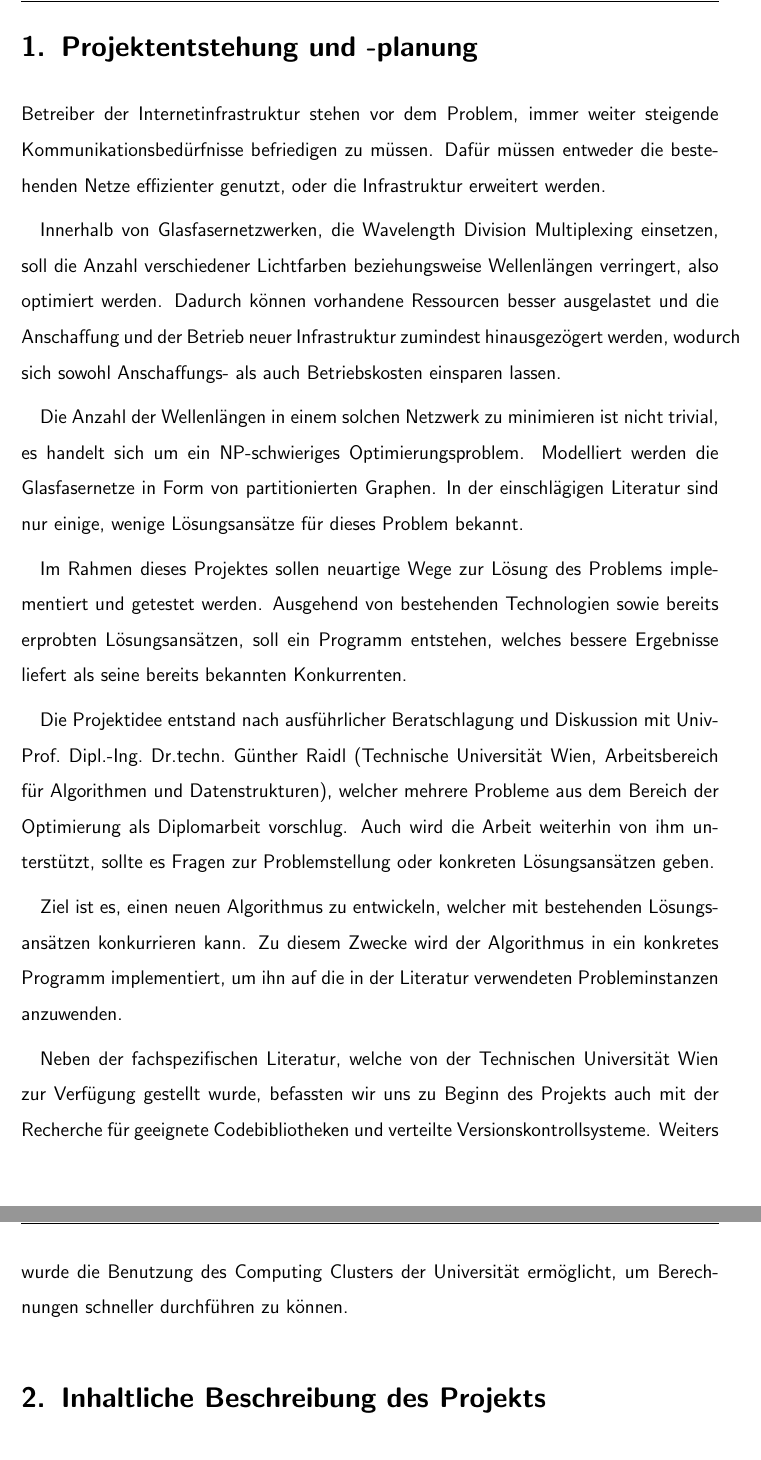
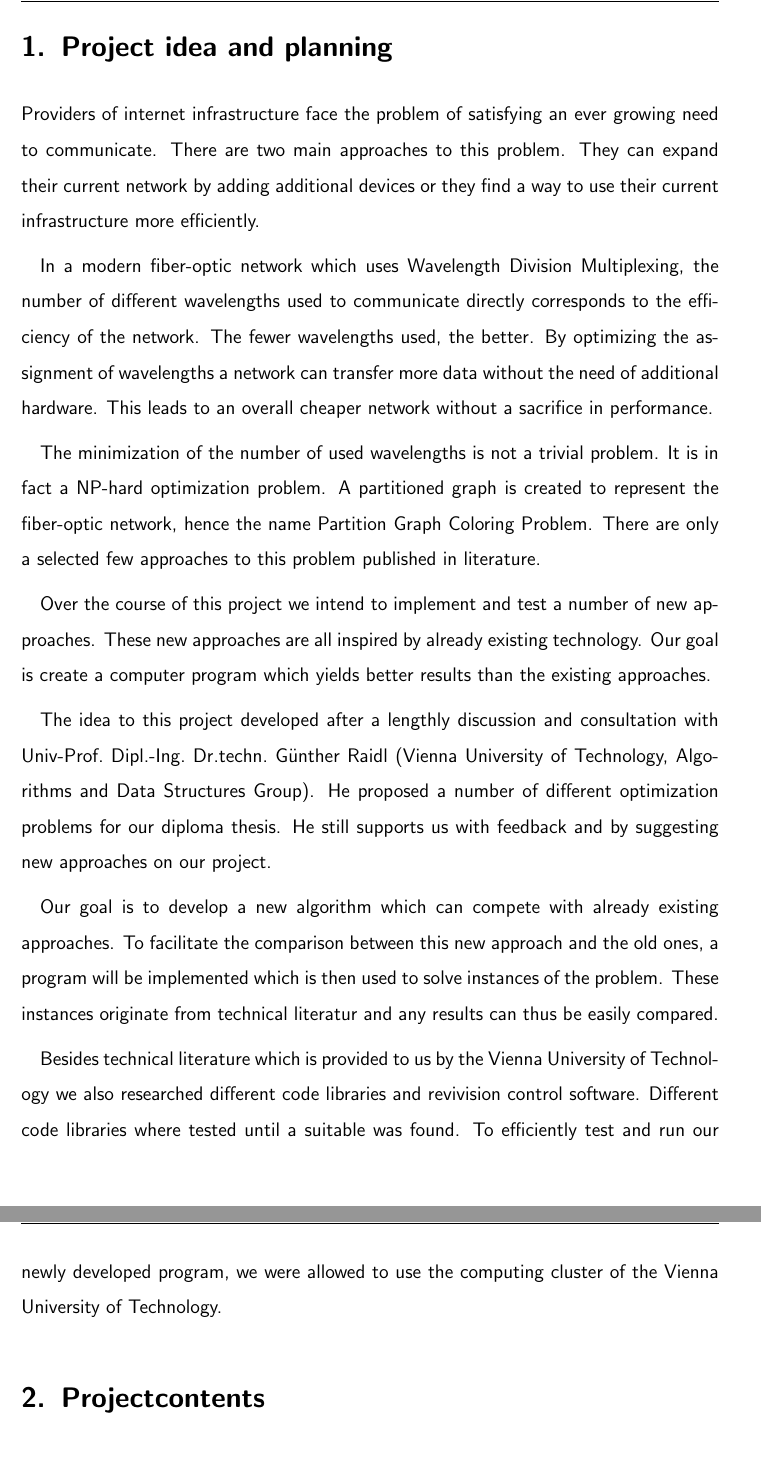
Before and after one commit to flowlo/pcp-vns, a LaTeX document (jugendinnovativ/jugendinnovativ_en.tex): two parts of pages 3 and 4 of 20, joined at a grey line, cut at the place of the change. Compiled offline with pdfLaTeX.

Commit message:
Translated first section

```diff
--- a/jugendinnovativ/jugendinnovativ_en.tex
+++ b/jugendinnovativ/jugendinnovativ_en.tex
@@ -102,24 +102,42 @@ at
 % Welche Recherchen wurden getätigt?
 %- Wie wurde der Projektablauf terminlich festgelegt (Meilensteine)?
 % Wie war die Aufgabenverteilung und Ressourcenplanung? (Kooperationen mit außerschulischen Partnern)
-\section{Projektentstehung und -planung}
+\section{Project idea and planning}
+%\section{Projektentstehung und -planung}
 
-Betreiber der Internetinfrastruktur stehen vor dem Problem, immer weiter steigende Kommunikationsbedürfnisse befriedigen zu müssen. Dafür müssen entweder die bestehenden Netze effizienter genutzt, oder die Infrastruktur erweitert werden.
+Providers of internet infrastructure face the problem of satisfying an ever growing need to communicate. There are two main approaches to this problem. They can expand their current network by adding additional devices or they find a way to use their current infrastructure more efficiently.
 
-Innerhalb von Glasfasernetzwerken, die Wavelength Division Multiplexing einsetzen, soll die Anzahl verschiedener Lichtfarben beziehungsweise Wellenlängen verringert, also optimiert werden. Dadurch können vorhandene Ressourcen besser ausgelastet und die Anschaffung und der Betrieb neuer Infrastruktur zumindest hinausgezögert werden, wodurch sich sowohl Anschaffungs- als auch Betriebskosten einsparen lassen.
+%Betreiber der Internetinfrastruktur stehen vor dem Problem, immer weiter steigende Kommunikationsbedürfnisse befriedigen zu müssen. Dafür müssen entweder die bestehenden Netze effizienter genutzt, oder die Infrastruktur erweitert werden.
 
-Die Anzahl der Wellenlängen in einem solchen Netzwerk zu minimieren ist nicht trivial, es handelt sich um ein NP-schwieriges Optimierungsproblem. Modelliert werden die Glasfasernetze in Form von partitionierten Graphen. In der einschlägigen Literatur sind nur einige, wenige Lösungsansätze für dieses Problem bekannt.
+In a modern fiber-optic network which uses Wavelength Division Multiplexing, the number of different wavelengths used to communicate directly corresponds to the efficiency of the network. The fewer wavelengths used, the better. By optimizing the assignment of wavelengths a network can transfer more data without the need of additional hardware. This leads to an overall cheaper network without a sacrifice in performance.
 
-Im Rahmen dieses Projektes sollen neuartige Wege zur Lösung des Problems implementiert und getestet werden. Ausgehend von bestehenden Technologien sowie bereits erprobten Lösungsansätzen, soll ein Programm entstehen, welches bessere Ergebnisse liefert als seine bereits bekannten Konkurrenten.
+%Innerhalb von Glasfasernetzwerken, die Wavelength Division Multiplexing einsetzen, soll die Anzahl verschiedener Lichtfarben beziehungsweise Wellenlängen verringert, also optimiert werden. Dadurch können vorhandene Ressourcen besser ausgelastet und die Anschaffung und der Betrieb neuer Infrastruktur zumindest hinausgezögert werden, wodurch sich sowohl Anschaffungs- als auch Betriebskosten einsparen lassen.
 
-Die Projektidee entstand nach ausführlicher Beratschlagung und Diskussion mit Univ-Prof.~Dipl.-Ing.~Dr.techn.~Günther~Raidl (Technische Universität Wien, Arbeitsbereich für Algorithmen und Datenstrukturen), welcher mehrere Probleme aus dem Bereich der Optimierung als Diplomarbeit vorschlug. Auch wird die Arbeit weiterhin von ihm unterstützt, sollte es Fragen zur Problemstellung oder konkreten Lösungsansätzen geben.
+The minimization of the number of used wavelengths is not a trivial problem. It is in fact a NP-hard optimization problem. A partitioned graph is created to represent the fiber-optic network, hence the name
+Partition Graph Coloring Problem. There are only a selected few approaches to this problem published in literature.
 
-Ziel ist es, einen neuen Algorithmus zu entwickeln, welcher mit bestehenden Lösungs\-an\-sätz\-en konkurrieren kann. Zu diesem Zwecke wird der Algorithmus in ein konkretes Programm implementiert, um ihn auf die in der Literatur verwendeten Probleminstanzen anzuwenden.
+%Die Anzahl der Wellenlängen in einem solchen Netzwerk zu minimieren ist nicht trivial, es handelt sich um ein NP-schwieriges Optimierungsproblem. Modelliert werden die Glasfasernetze in Form von partitionierten Graphen. In der einschlägigen Literatur sind nur einige, wenige Lösungsansätze für dieses Problem bekannt.
 
-Neben der fachspezifischen Literatur, welche von der Technischen Universität Wien zur Verfügung gestellt wurde, befassten wir uns zu Beginn des Projekts auch mit der Recherche für geeignete Codebibliotheken und verteilte Versionskontrollsysteme. Weiters wurde die Benutzung des Computing Clusters der Universität ermöglicht, um Berechnungen schneller durchführen zu können.
-\section{Inhaltliche Beschreibung des Projekts}
+Over the course of this project we intend to implement and test a number of new approaches. These new approaches are all inspired by already existing technology. Our goal is create a computer program which
+yields better results than the existing approaches.
 
-\subsection{Problemstellung}
+%Im Rahmen dieses Projektes sollen neuartige Wege zur Lösung des Problems implementiert und getestet werden. Ausgehend von bestehenden Technologien sowie bereits erprobten Lösungsansätzen, soll ein Programm entstehen, welches bessere Ergebnisse liefert als seine bereits bekannten Konkurrenten.
+
+The idea to this project developed after a lengthly discussion and consultation with Univ-Prof.~Dipl.-Ing.~Dr.techn.~Günther~Raidl (Vienna University of Technology, Algorithms and Data Structures Group). He proposed a number of different optimization problems for our diploma thesis. He still supports us with feedback and by suggesting new approaches on our project.
+
+%Die Projektidee entstand nach ausführlicher Beratschlagung und Diskussion mit Univ-Prof.~Dipl.-Ing.~Dr.techn.~Günther~Raidl (Technische Universität Wien, Arbeitsbereich für Algorithmen und Datenstrukturen), welcher mehrere Probleme aus dem Bereich der Optimierung als Diplomarbeit vorschlug. Auch wird die Arbeit weiterhin von ihm unterstützt, sollte es Fragen zur Problemstellung oder konkreten Lösungsansätzen geben.
+
+Our goal is to develop a new algorithm which can compete with already existing approaches. To facilitate the comparison between this new approach and the old ones, a program will be implemented which is then used to solve instances of the problem. These instances originate from technical literatur and any results can thus be easily compared.
+
+%Ziel ist es, einen neuen Algorithmus zu entwickeln, welcher mit bestehenden Lösungs\-an\-sätz\-en konkurrieren kann. Zu diesem Zwecke wird der Algorithmus in ein konkretes Programm implementiert, um ihn auf die in der Literatur verwendeten Probleminstanzen anzuwenden.
+
+Besides technical literature which is provided to us by the Vienna University of Technology we also researched different code libraries and revivision control software. Different code libraries where tested until a suitable was found. To efficiently test and run our newly developed program, we were allowed to use the computing cluster of the Vienna University of Technology.
+
+%Neben der fachspezifischen Literatur, welche von der Technischen Universität Wien zur Verfügung gestellt wurde, befassten wir uns zu Beginn des Projekts auch mit der Recherche für geeignete Codebibliotheken und verteilte Versionskontrollsysteme. Weiters wurde die Benutzung des Computing Clusters der Universität ermöglicht, um Berechnungen schneller durchführen zu können.
+
+\section{Projectcontents}
+
+\subsection{Problem}
 Bei der in der Literatur als Partition Graph Coloring Problem bezeichneten Aufgabenstellung handelt es sich um ein Optimierungsproblem aus dem Bereich des Netzwerkdesigns, konkret um die Planung der Kommunikation in Glasfasernetzwerken. In diesen Netzen wird Wavelength Division Multiplexing betrieben, welches es ermöglicht, zwei oder mehr Übertragungskanäle über die selbe Glasfaser zu leiten, wenn jeder Kanal eine andere Wellenlänge verwendet und somit die anderen Übertragungen nicht stört. Um die Komplexität in einzelnen Netzwerkknoten gering zu halten wird davon ausgegangen, dass eine Verbindung von der Quelle bis zum Ziel nur genau eine Wellenlänge nutzt und diese nicht an Knotenpunkten verändert werden kann.
 
 Zwei unterschiedliche Verbindungen können also nur dann über die selbe Netzwerkstrecke transportiert werden, wenn sie verschiedene Wellenlängen verwenden. Weiters ist die maximale Anzahl an möglichen Wellenlängen pro Strecke beschränkt. Minimiert man in diesem Szenario die Anzahl an benötigten Wellenlängen für die gesamten vorab bekannten Kommunikationsbedürfnisse (z.B.\ im großen Maßstab der Datenaustausch zwischen verschiedenen Providern, deren Verbindungen -- solange es zu keinen Ausfällen kommt -- über eine gewisse Zeit als konstant angesehen werden können), schafft man damit Platz für zusätzliche Datentransfers. Damit kann die bestehende Infrastruktur besser ausgenutzt werden, womit Kosten und Energie für den Ausbau und den Betrieb neuer Netzteile eingespart werden können.
```
Also changed, not shown: jugendinnovativ/jugendinnovativ_en.tex (16 more changed lines).
